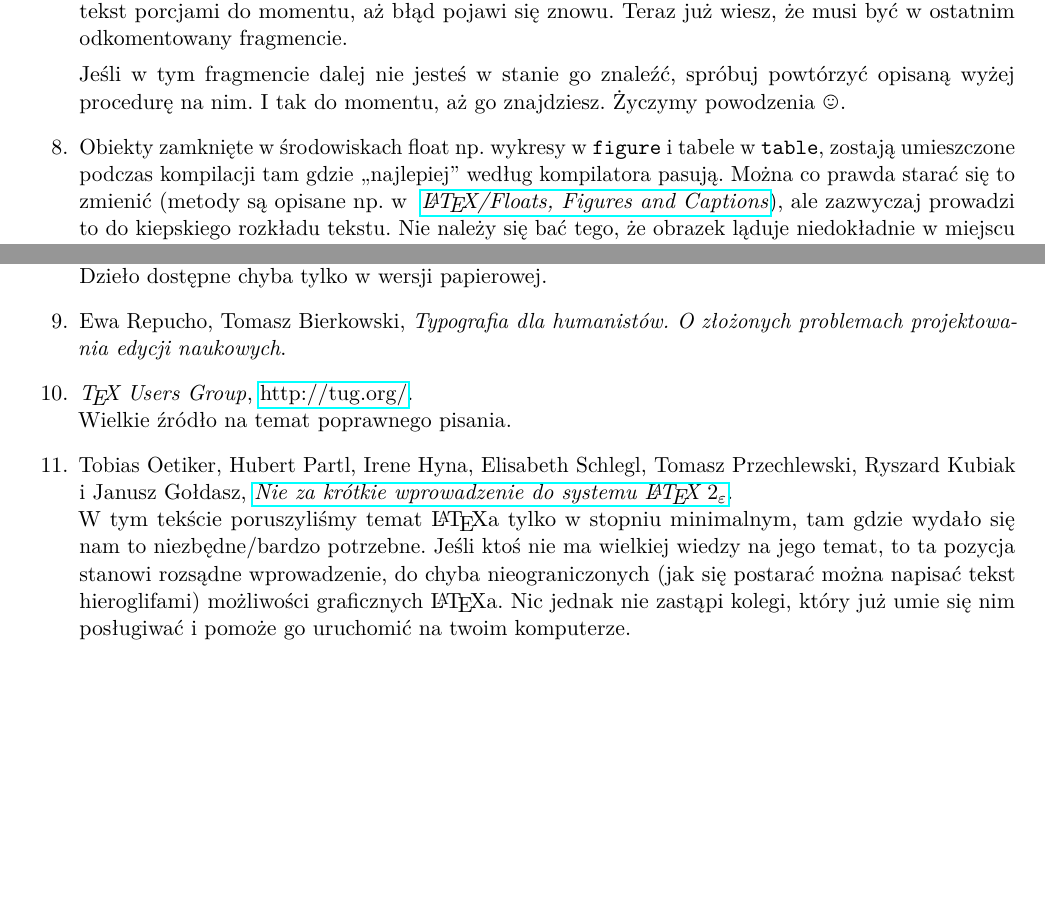
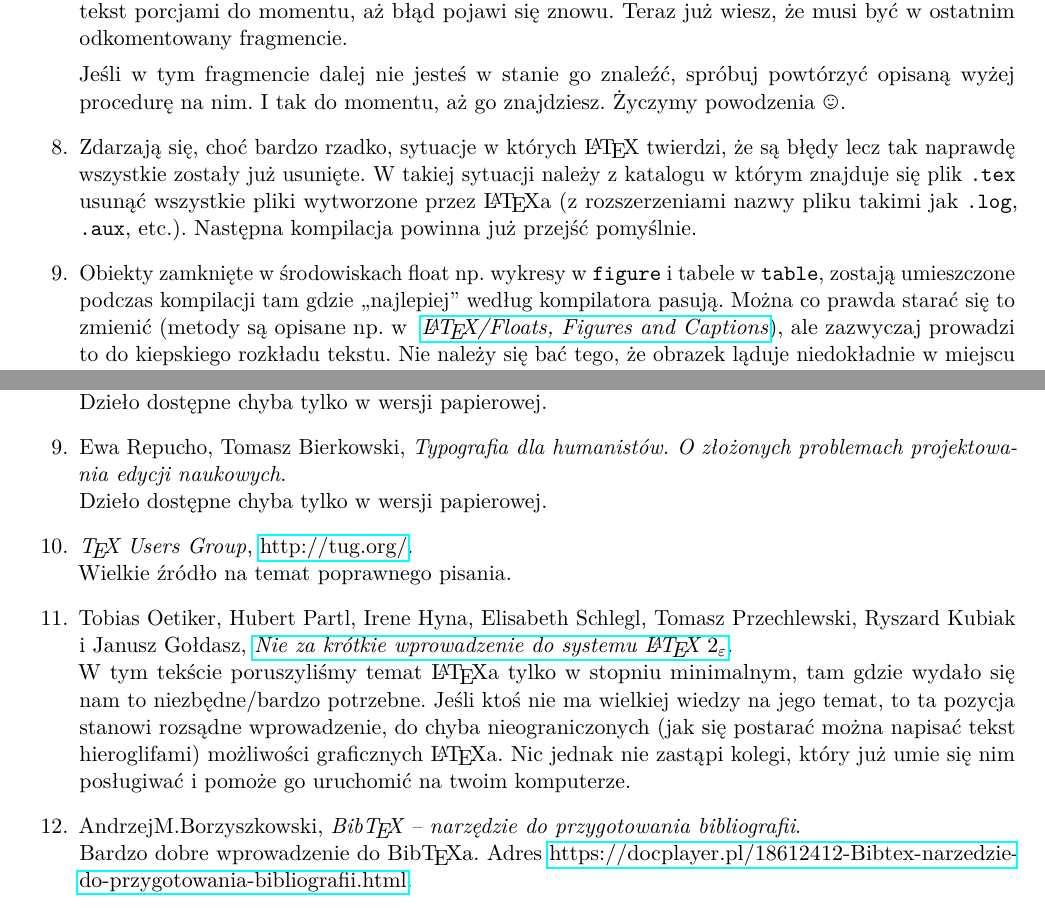
Before and after one commit to KZiemian/Various-texts, a LaTeX document (O-pisaniu-sprawozdan-z-LaTeXem/O-pisaniu-sprawozdan-z-LaTeXem.tex): two parts of pages 9 and 15 of 15, joined at a grey line, cut so that both start at the same text, the shorter picture padded with empty space. Compiled offline with pdfLaTeX.

Commit message:
Uzupełnienie dla BibTeX

```diff
--- a/O-pisaniu-sprawozdan-z-LaTeXem/O-pisaniu-sprawozdan-z-LaTeXem.tex
+++ b/O-pisaniu-sprawozdan-z-LaTeXem/O-pisaniu-sprawozdan-z-LaTeXem.tex
@@ -901,6 +901,14 @@ z~taką niepewnością.
   powtórzyć opisaną wyżej procedurę na~nim. I~tak do momentu, aż~go
   znajdziesz. Życzymy powodzenia~\smiley.
 
+\item Zdarzają~się, choć bardzo rzadko, sytuacje w~których \LaTeX{}
+  twierdzi, że~są błędy lecz tak naprawdę wszystkie zostały już
+  usunięte. W~takiej sytuacji należy z~katalogu w~którym znajduje się
+  plik \texttt{.tex} usunąć wszystkie pliki wytworzone przez \LaTeX a
+  (z~rozszerzeniami nazwy pliku takimi jak \texttt{.log},
+  \texttt{.aux}, etc.). Następna kompilacja powinna już przejść
+  pomyślnie.
+
 \item Obiekty zamknięte w środowiskach float np.~wykresy
   w~\texttt{figure} i~tabele w~\texttt{table}, zostają umieszczone
   podczas kompilacji tam gdzie ,,najlepiej'' według kompilatora
@@ -1383,18 +1391,24 @@ trzeba więc nic dodatkowo instalować.
   Adres:
   \href{http://artisan-studio.pl/popularne-bledy-typograficzne-czyli-jak-unikac-bykow}{http://artisan-studio.pl/popularne-bledy-typograficzne-czyli-jak-unikac-bykow}.
 
-\item Andrzej Tomaszewski, \emph{Architektura książki. Dla wydawców, redaktorów, poligrafów, grafików, autorów, księgoznawców i bibliofilów}. \\
+\item Andrzej Tomaszewski, \emph{Architektura książki. Dla wydawców,
+    redaktorów, poligrafów, grafików, autorów, księgoznawców
+    i~bibliofilów}. \\
   Dzieło dostępne chyba tylko w~wersji papierowej.
 
 \item Ewa Repucho, Tomasz Bierkowski, \emph{Typografia dla~humanistów.
-    O~złożonych problemach projektowania edycji naukowych}.
+    O~złożonych problemach projektowania edycji naukowych}. \\
+  Dzieło dostępne chyba tylko w~wersji papierowej.
 
 \item \emph{\TeX{} Users Group},
   \href{http://tug.org/}{http://tug.org/}. \\
   Wielkie źródło na~temat poprawnego pisania.
 
 \item Tobias Oetiker, Hubert Partl, Irene Hyna, Elisabeth Schlegl,
-  Tomasz Przechlewski, Ryszard Kubiak i~Janusz Gołdasz, \href{http://www.ptep-online.com/ctan/lshort_polish.pdf}{\emph{Nie za~krótkie wprowadzenie do~systemu \LaTeX{} $2_{ \varepsilon }$}}. \\
+  Tomasz Przechlewski, Ryszard Kubiak i~Janusz Gołdasz,
+  \href{http://www.ptep-online.com/ctan/lshort_polish.pdf} {\emph{Nie
+      za~krótkie wprowadzenie do~systemu \LaTeX{}
+      $2_{ \varepsilon }$}}. \\
   W~tym tekście poruszyliśmy temat \LaTeX a tylko w~stopniu
   minimalnym, tam gdzie wydało~się nam to~niezbędne/bardzo potrzebne.
   Jeśli ktoś nie ma~wielkiej wiedzy na~jego temat, to~ta pozycja
@@ -1403,6 +1417,11 @@ trzeba więc nic dodatkowo instalować.
   \LaTeX a. Nic~jednak nie zastąpi kolegi, który już umie~się nim
   posługiwać i~pomoże go~uruchomić na~twoim komputerze.
 
+\item AndrzejM.Borzyszkowski, \emph{Bib\TeX{} --~narzędzie
+    do~przygotowania bibliografii}. \\
+  Bardzo dobre wprowadzenie do Bib\TeX a. Adres
+  \href{https://docplayer.pl/18612412-Bibtex-narzedzie-do-przygotowania-bibliografii.html}
+  {https://docplayer.pl/18612412-Bibtex-narzedzie-do-przygotowania-bibliografii.html}.
 \end{enumerate}
 
 
```
